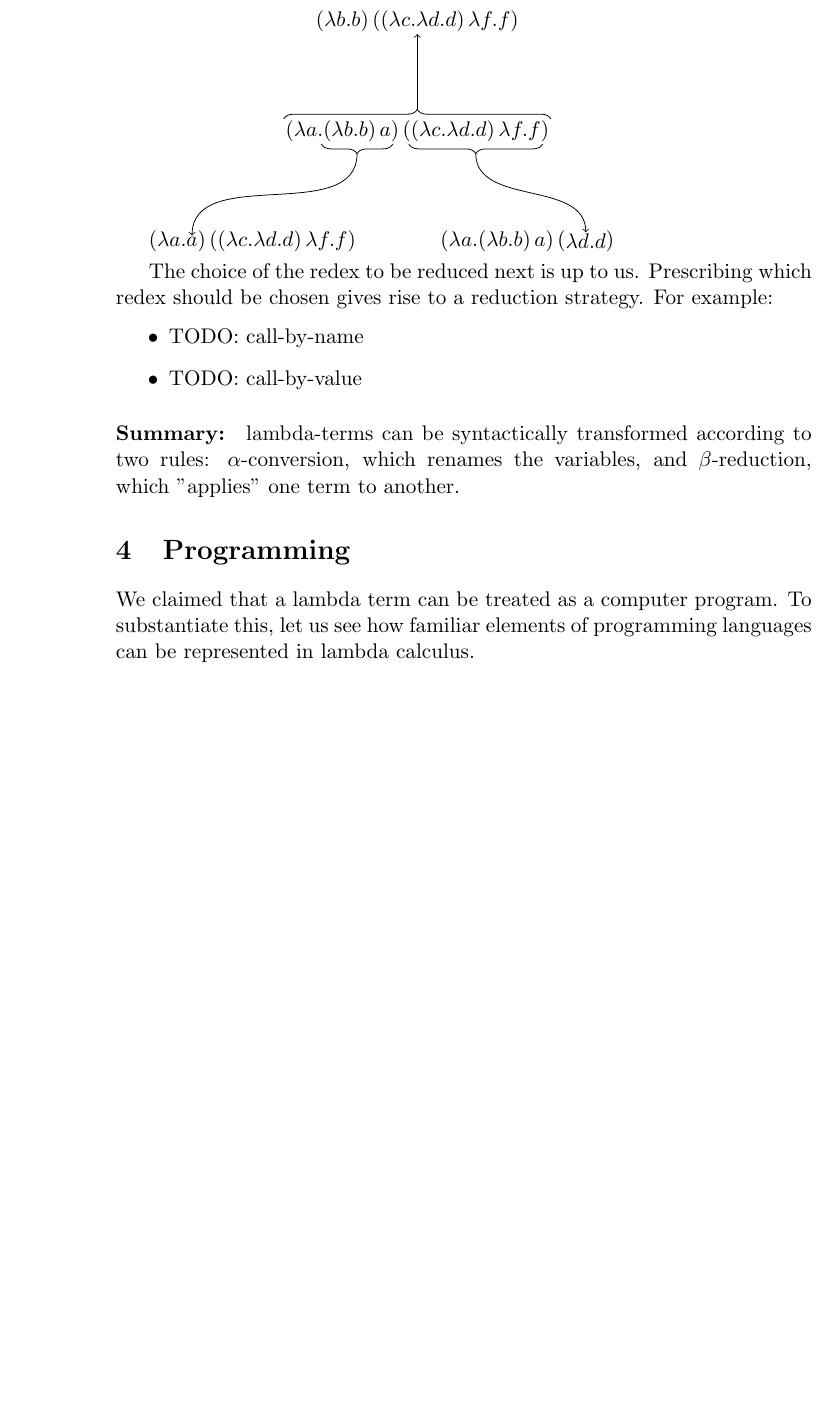
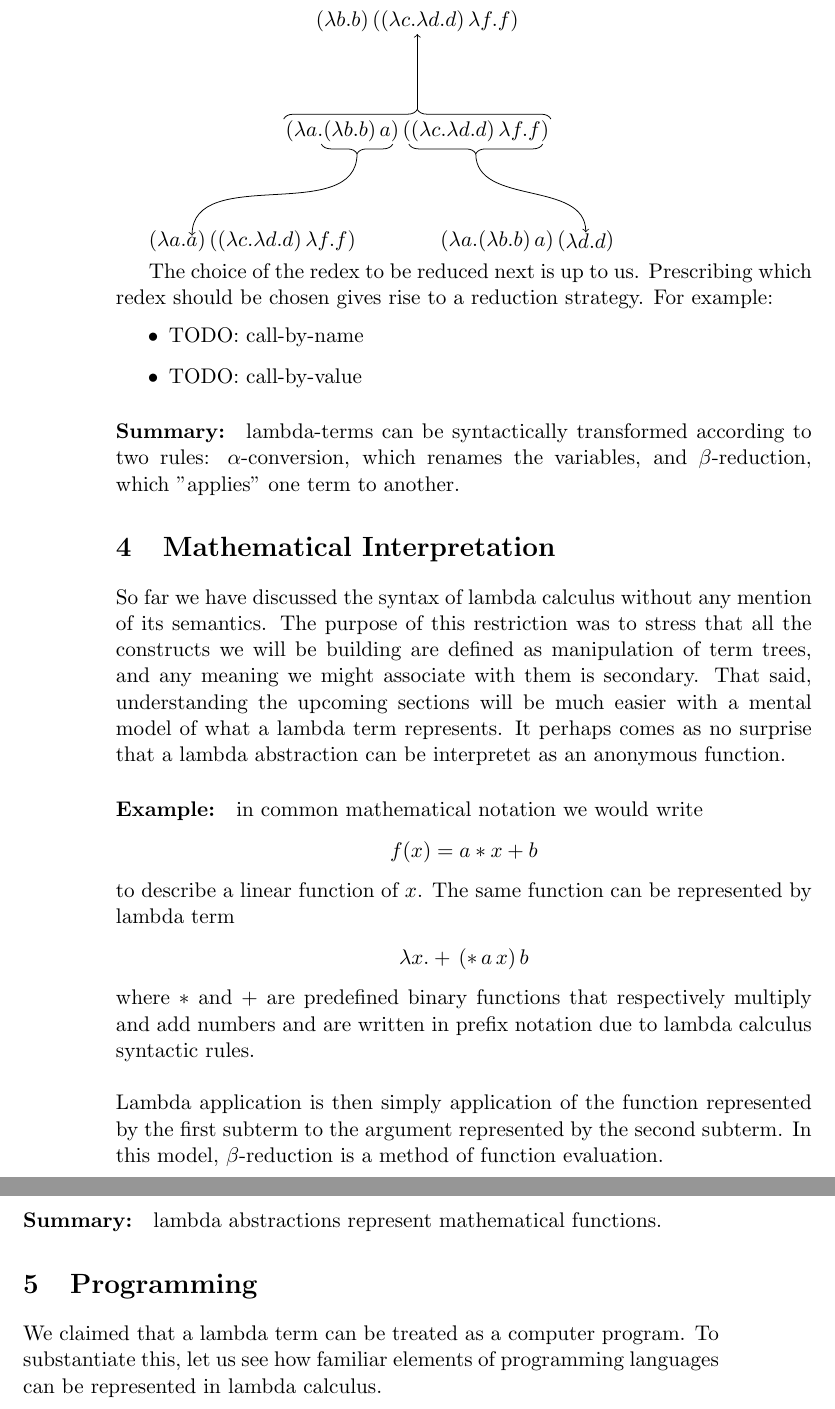
Before and after one commit to mmakowski/introlambda, a LaTeX document (notes.tex): part of page 4 of 7 before the commit and two parts of pages 4 and 5 of 7 after it, the two joined at a grey line, cut so that both start at the same text, the shorter picture padded with empty space. Compiled offline with pdfLaTeX.

Commit message:
mathematical interpretation

```diff
--- a/notes.tex
+++ b/notes.tex
@@ -5,7 +5,6 @@
 \usepackage[utf8]{inputenc}
 \usepackage{listings}
 \lstset{language=ML}
-\usepackage{mdframed}
 \usepackage{qtree}
 \usepackage{tikz}
 \usetikzlibrary{arrows,shapes,calc,decorations.pathreplacing}
@@ -179,6 +178,35 @@ should be chosen gives rise to a reduction strategy. For example:
 two rules: $\alpha$-conversion, which renames the variables, and $\beta$-reduction,
 which "applies" one term to another.
 
+\section{Mathematical Interpretation}
+
+So far we have discussed the syntax of lambda calculus without any mention of
+its semantics. The purpose of this restriction was to stress that all the
+constructs we will be building are defined as manipulation of term trees,
+and any meaning we might associate with them is secondary. That said,
+understanding the upcoming sections will be much easier with a mental model of
+what a lambda term represents. It perhaps comes as no surprise that a lambda
+abstraction can be interpretet as an anonymous function.
+
+\paragraph{Example:} in common mathematical notation we would write
+\begin{align*}
+f(x)=a*x+b
+\end{align*}
+to describe a linear function of $x$. The same function can be represented by
+lambda term
+\begin{align*}
+\lambda x.+\,(*\,a\,x)\,b
+\end{align*}
+where $*$ and $+$ are predefined binary
+functions that respectively multiply and add numbers and are written in prefix
+notation due to lambda calculus syntactic rules.
+\\\\
+Lambda application is then simply application of the function represented by
+the first subterm to the argument represented by the second subterm. In this
+model, $\beta$-reduction is a method of function evaluation.
+
+\paragraph{Summary:} lambda abstractions represent mathematical functions.
+
 \section{Programming}
 
 We claimed that a lambda term can be treated as a computer program. To substantiate
```
Also changed, not shown: notes.pdf, notes.tex (34 more changed lines).
